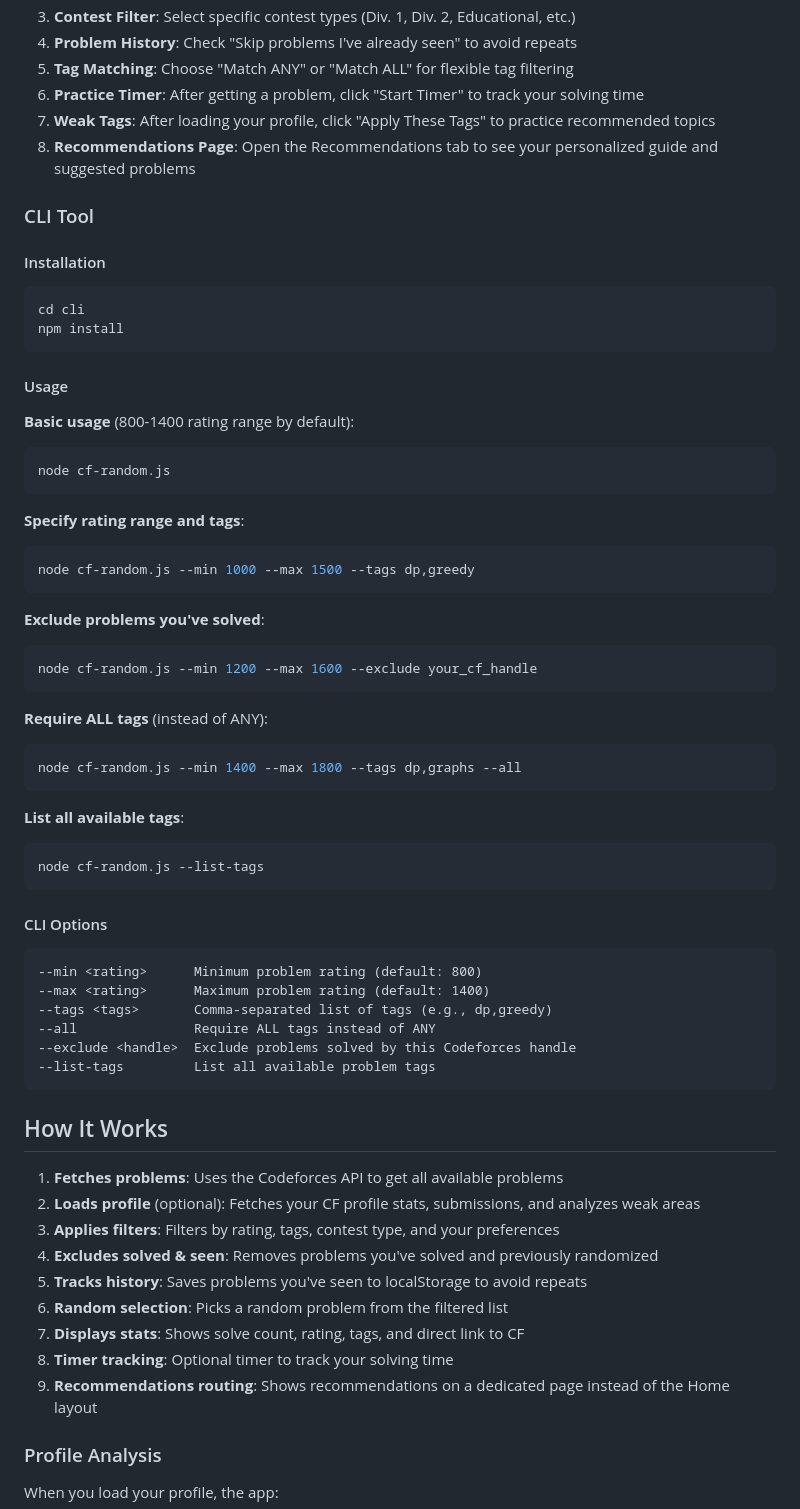
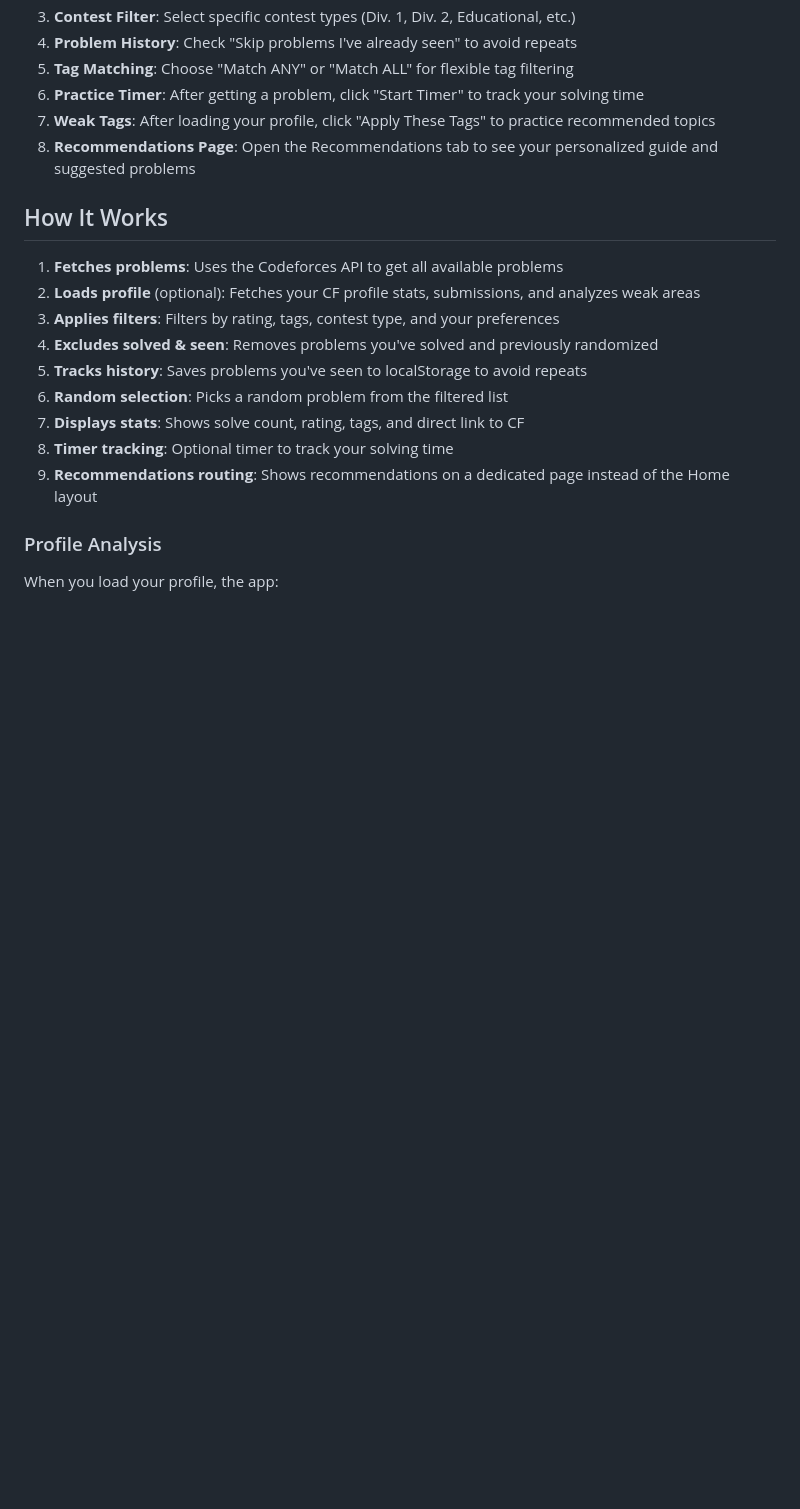
Before and after one commit to BLUETOID/codeforce-randomiser, a Markdown page: README.md, the part around the change. Drawn GitHub-style; blank space fills up the shorter version.

````diff
--- a/README.md
+++ b/README.md
@@ -51,50 +51,6 @@ A smart problem randomizer for Codeforces that helps you find practice problems
 7. **Weak Tags**: After loading your profile, click "Apply These Tags" to practice recommended topics
 8. **Recommendations Page**: Open the Recommendations tab to see your personalized guide and suggested problems
 
-### CLI Tool
-
-#### Installation
-```bash
-cd cli
-npm install
-```
-
-#### Usage
-
-**Basic usage** (800-1400 rating range by default):
-```bash
-node cf-random.js
-```
-
-**Specify rating range and tags**:
-```bash
-node cf-random.js --min 1000 --max 1500 --tags dp,greedy
-```
-
-**Exclude problems you've solved**:
-```bash
-node cf-random.js --min 1200 --max 1600 --exclude your_cf_handle
-```
-
-**Require ALL tags** (instead of ANY):
-```bash
-node cf-random.js --min 1400 --max 1800 --tags dp,graphs --all
-```
-
-**List all available tags**:
-```bash
-node cf-random.js --list-tags
-```
-
-#### CLI Options
-```
---min <rating>      Minimum problem rating (default: 800)
---max <rating>      Maximum problem rating (default: 1400)
---tags <tags>       Comma-separated list of tags (e.g., dp,greedy)
---all               Require ALL tags instead of ANY
---exclude <handle>  Exclude problems solved by this Codeforces handle
---list-tags         List all available problem tags
-```
 
 ## How It Works
 
````
